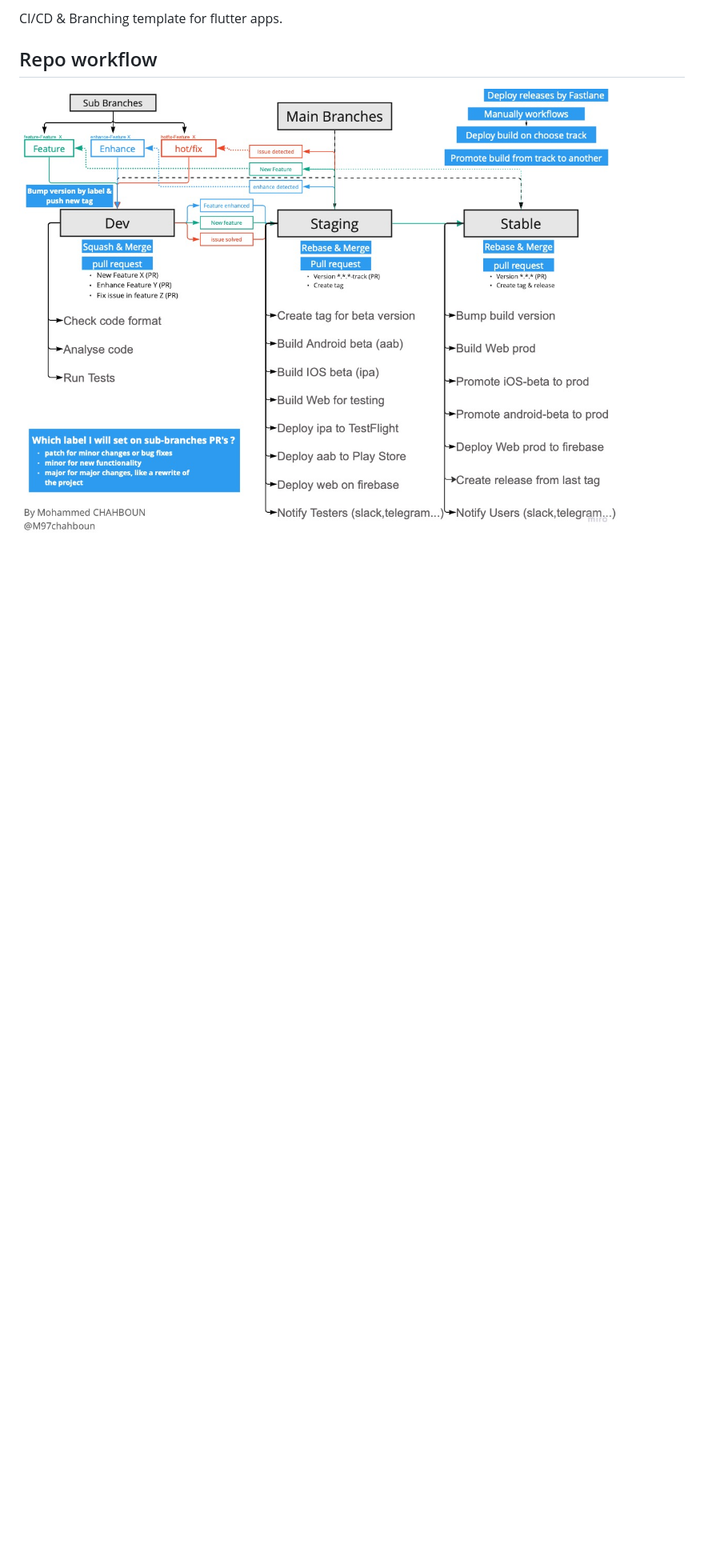
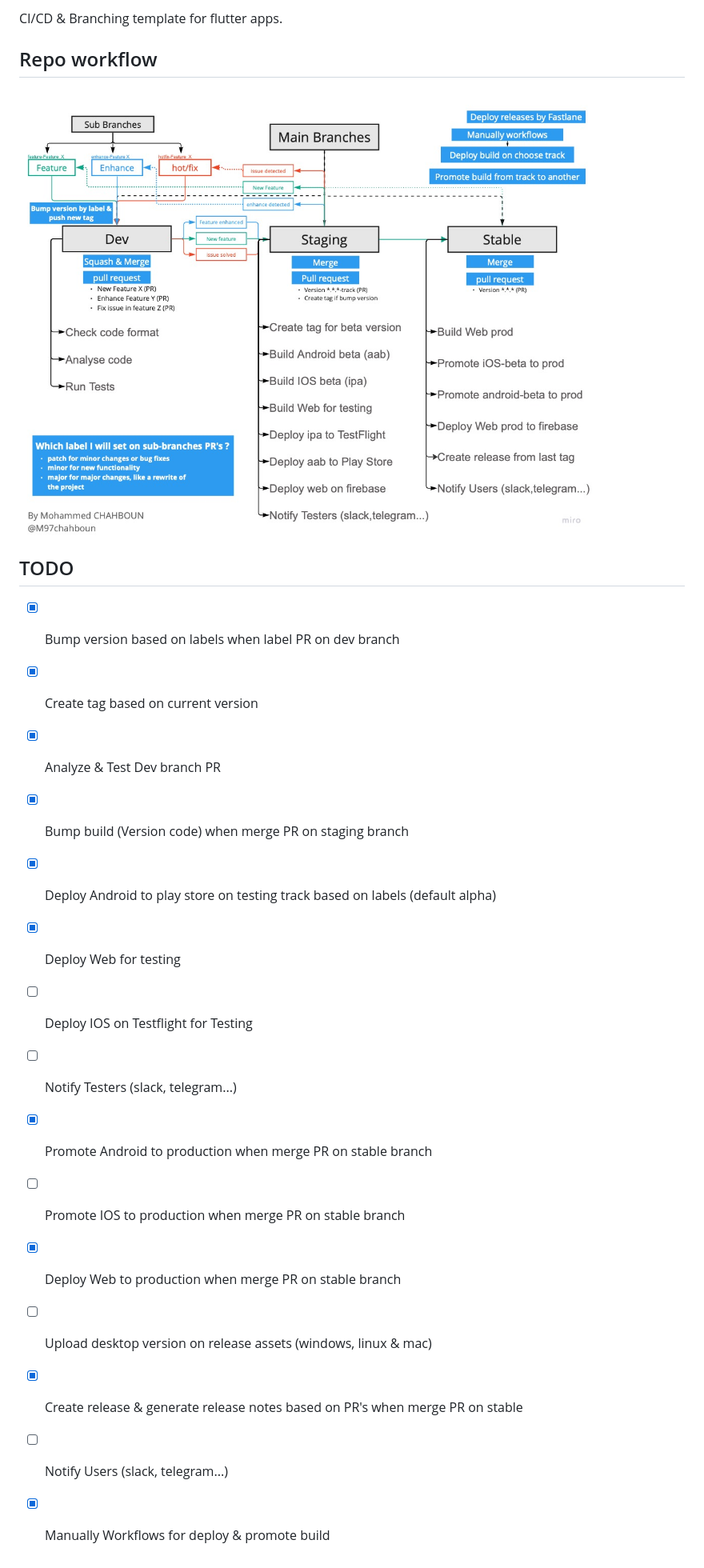
Before and after one commit to bixat/flutter_ci_cd, a Markdown page: README.md, the part around the change. Shown: that part at 80% size. Drawn GitHub-style; pictures changed too: repo_workflow.jpg; blank space fills up the shorter version.

Commit message:
Add todo section on readme & add condition on bump version workflow (#115)
* Add condition for bump version

* Ass todo section

* Update repo workflow

* Fix bump version issue

```diff
--- a/README.md
+++ b/README.md
@@ -11,5 +11,22 @@ CI/CD & Branching template for flutter apps.
 
 ## Repo workflow
 
+![alt text](repo_workflow.jpg)
 
-![alt text](repo_workflow.jpg)
+
+## TODO
+- [x] Bump version based on labels when label PR on dev branch
+- [x] Create tag based on current version
+- [x] Analyze & Test Dev branch PR
+- [x] Bump build (Version code) when merge PR on staging branch
+- [x] Deploy Android to play store on testing track based on labels (default alpha)
+- [x] Deploy Web for testing
+- [ ] Deploy IOS on Testflight for Testing
+- [ ] Notify Testers (slack, telegram...)
+- [x] Promote Android to production when merge PR on stable branch
+- [ ] Promote IOS to production when merge PR on stable branch
+- [x] Deploy Web to production when merge PR on stable branch
+- [ ] Upload desktop version on release assets (windows, linux & mac)
+- [x] Create release & generate release notes based on PR's when merge PR on stable
+- [ ] Notify Users (slack, telegram...)
+- [x] Manually Workflows for deploy & promote build
```
Also changed, not shown: 1 other file.
